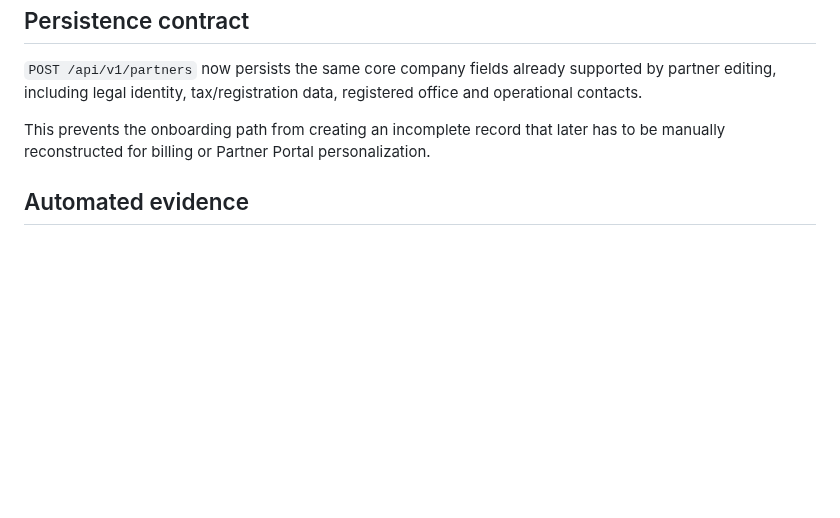
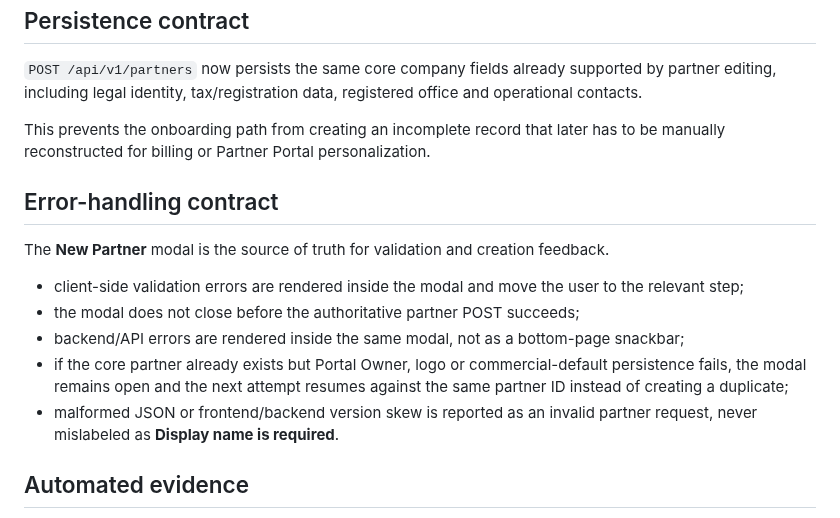
Before and after one commit to himatecorp2025/himate-system, a Markdown page: docs/START-23.11.3E_ACCEPTANCE.md, the part around the change. GitHub-like rendering; blank space fills up the shorter version.

Commit message:
START-23.11.3f carry partner registration error-handling fixes

```diff
--- a/docs/START-23.11.3E_ACCEPTANCE.md
+++ b/docs/START-23.11.3E_ACCEPTANCE.md
@@ -79,6 +79,16 @@ Unassigned partner design media remains private.
 
 This prevents the onboarding path from creating an incomplete record that later has to be manually reconstructed for billing or Partner Portal personalization.
 
+## Error-handling contract
+
+The **New Partner** modal is the source of truth for validation and creation feedback.
+
+- client-side validation errors are rendered inside the modal and move the user to the relevant step;
+- the modal does not close before the authoritative partner POST succeeds;
+- backend/API errors are rendered inside the same modal, not as a bottom-page snackbar;
+- if the core partner already exists but Portal Owner, logo or commercial-default persistence fails, the modal remains open and the next attempt resumes against the same partner ID instead of creating a duplicate;
+- malformed JSON or frontend/backend version skew is reported as an invalid partner request, never mislabeled as **Display name is required**.
+
 ## Automated evidence
 
 - Deterministic frontend contract audit: `python3 scripts/audit_start_23_11_3e.py`
```
